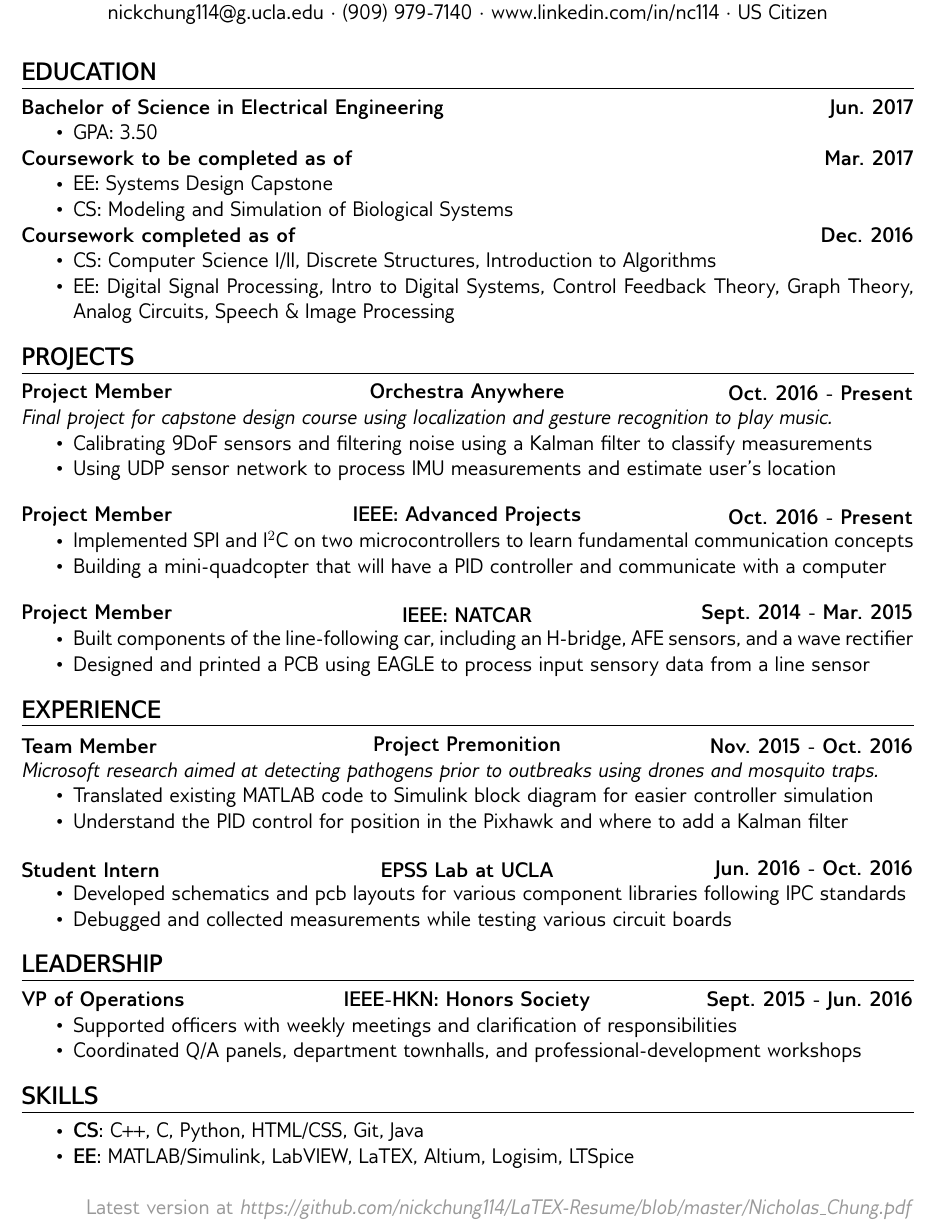
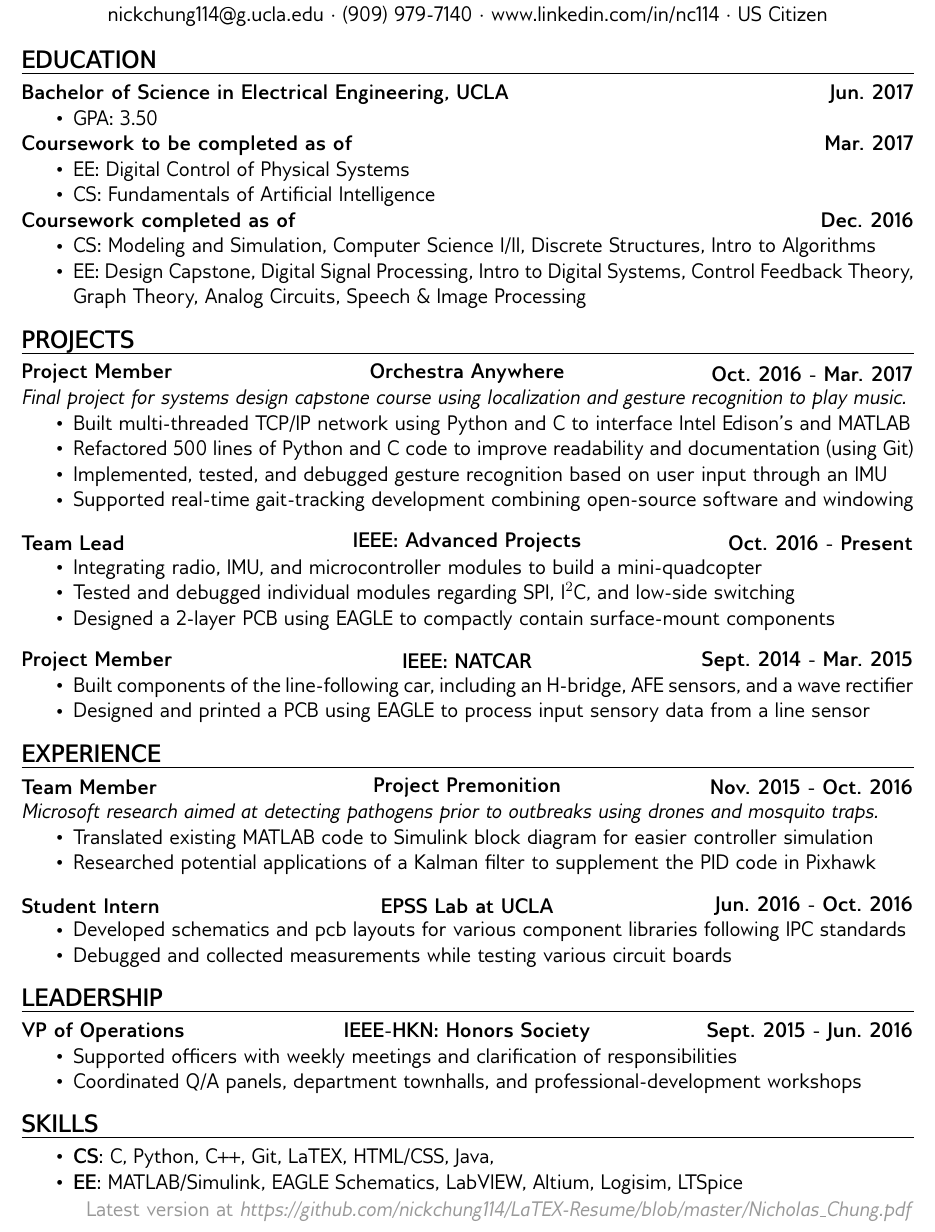
Before and after one commit to nickchung114/LaTEX-Resume, a LaTeX document (Nicholas_Chung.tex): part of the page, cut so that both start at the same text. Compiled offline with pdfLaTeX.

Commit message:
Updated to the end of Winter quarter

```diff
--- a/Nicholas_Chung.tex
+++ b/Nicholas_Chung.tex
@@ -44,38 +44,41 @@
 \section*{Education}
 \vspace*{-1em}\makebox[\linewidth]{\rule{\textwidth}{0.4pt}}
 
-\textbf{Bachelor of Science in Electrical Engineering}\hfill\textbf{Jun. 2017}
+\textbf{Bachelor of Science in Electrical Engineering, UCLA}\hfill\textbf{Jun. 2017}
 \begin{itemize}
 \item GPA: 3.50
 \end{itemize}
 
 \textbf{Coursework to be completed as of}\hfill\textbf{Mar. 2017}
 \begin{itemize}
-\item EE: Systems Design Capstone
-\item CS: Modeling and Simulation of Biological Systems
+\item EE: Digital Control of Physical Systems
+\item CS: Fundamentals of Artificial Intelligence
 \end{itemize}
 
 \textbf{Coursework completed as of}\hfill\textbf{Dec. 2016}
 \begin{itemize}
-\item CS: Computer Science I/II, Discrete Structures, Introduction to Algorithms
-\item EE: Digital Signal Processing, Intro to Digital Systems, Control Feedback Theory, Graph Theory, Analog Circuits,  Speech \& Image Processing
+\item CS: Modeling and Simulation, Computer Science I/II, Discrete Structures, Intro to Algorithms
+\item EE: Design Capstone, Digital Signal Processing, Intro to Digital Systems, Control Feedback Theory, Graph Theory, Analog Circuits,  Speech \& Image Processing
 \end{itemize}
 
 \section*{Projects}
 \vspace*{-1em}\makebox[\linewidth]{\rule{\textwidth}{0.4pt}}
 
-\textlcr{Project Member}{Orchestra Anywhere}{Oct. 2016 - Present}
-\\ \textit{Final project for capstone design course using localization and gesture recognition to play music.}
+\textlcr{Project Member}{Orchestra Anywhere}{Oct. 2016 - Mar. 2017}
+\\ \textit{Final project for systems design capstone course using localization and gesture recognition to play music.}
 \begin{itemize}
-\item Calibrating 9DoF sensors and filtering noise using a Kalman filter to classify measurements
-\item Using UDP sensor network to process IMU measurements and estimate user's location
+\item Built multi-threaded TCP/IP network using Python and C to interface Intel Edison's and MATLAB
+\item Refactored 500 lines of Python and C code to improve readability and documentation (using Git)
+\item Implemented, tested, and debugged gesture recognition based on user input through an IMU
+\item Supported real-time gait-tracking development combining open-source software and windowing
 \end{itemize}
 
 \bigskip
-\textlcr{Project Member}{IEEE: Advanced Projects}{Oct. 2016 - Present}
+\textlcr{Team Lead}{IEEE: Advanced Projects}{Oct. 2016 - Present}
 \begin{itemize}
-\item Implemented SPI and I$^2$C on two microcontrollers to learn fundamental communication concepts
-\item Building a mini-quadcopter that will have a PID controller and communicate with a computer
+\item Integrating radio, IMU, and microcontroller modules to build a mini-quadcopter
+\item Tested and debugged individual modules regarding SPI, I$^2$C, and low-side switching
+\item Designed a 2-layer PCB using EAGLE to compactly contain surface-mount components
 \end{itemize}
 
 \bigskip
@@ -101,7 +104,7 @@
 \\ \textit{Microsoft research aimed at detecting pathogens prior to outbreaks using drones and mosquito traps.}
 \begin{itemize}
 \item Translated existing MATLAB code to Simulink block diagram for easier controller simulation
-\item Understand the PID control for position in the Pixhawk and where to add a Kalman filter
+\item Researched potential applications of a Kalman filter to supplement the PID code in Pixhawk
 \end{itemize}
 
 \bigskip
@@ -123,7 +126,7 @@
 \section*{Skills}
 \vspace*{-1em}\makebox[\linewidth]{\rule{\textwidth}{0.4pt}}
 \begin{itemize}
-\item \textbf{CS}: C++, C, Python, HTML/CSS, Git, Java
-\item \textbf{EE}: MATLAB/Simulink, LabVIEW, LaTEX, Altium, Logisim, LTSpice
+\item \textbf{CS}: C, Python, C++, Git, LaTEX, HTML/CSS, Java,
+\item \textbf{EE}: MATLAB/Simulink, EAGLE Schematics, LabVIEW,  Altium, Logisim, LTSpice
 \end{itemize}
 \end{document}
```
Also changed, not shown: Nicholas_Chung.pdf, 2 other files.
